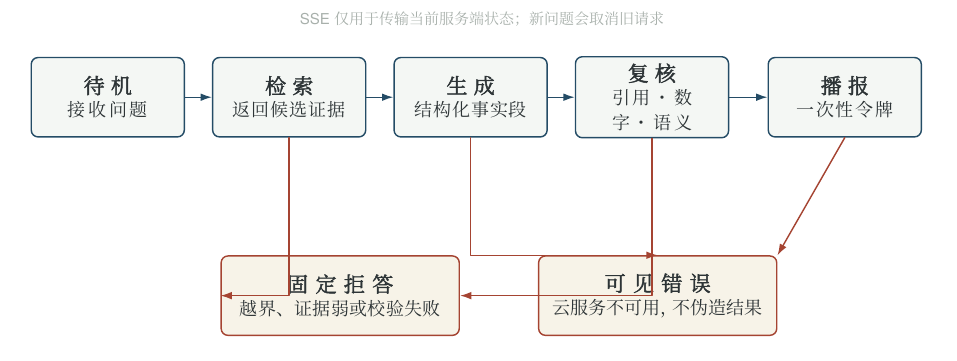
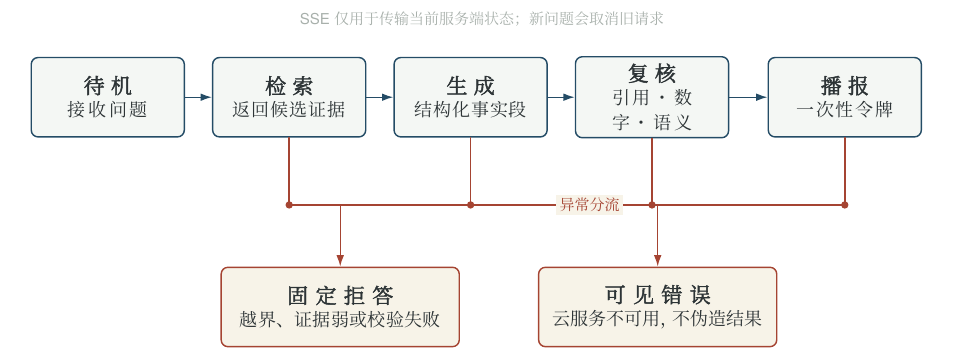
Before and after one commit to SnowballXueQiu/haihe-girl-trusted-rag, a LaTeX document (paper/main.tex, which reads paper/figures/query-state-machine.tex): part of page 9 of 22, cut so that both start at the same text. Compiled offline with XeLaTeX; a missing font is replaced by an installed copy or a similar font.

Commit message:
fix: prevent state diagram connector overlap

```diff
--- a/paper/figures/query-state-machine.tex
+++ b/paper/figures/query-state-machine.tex
@@ -25,9 +25,9 @@
   \node[hhState] (verify) at (110,48) {\textbf{复核}\\[-.2ex]\footnotesize 引用・数字・语义};
   \node[hhState] (speech) at (144,48) {\textbf{播报}\\[-.2ex]\footnotesize 一次性令牌};
 
-  \node[hhStateGuard,minimum width=42mm,text width=37mm] (refuse) at (55,13)
+  \node[hhStateGuard,minimum width=42mm,text width=37mm] (refuse) at (55,11)
     {\textbf{固定拒答}\\[-.2ex]\footnotesize 越界、证据弱或校验失败};
-  \node[hhStateGuard,minimum width=42mm,text width=37mm] (error) at (111,13)
+  \node[hhStateGuard,minimum width=42mm,text width=37mm] (error) at (111,11)
     {\textbf{可见错误}\\[-.2ex]\footnotesize 云服务不可用，不伪造结果};
 
   \draw[hhStateFlow] (idle.east) -- (retrieve.west);
@@ -41,3 +38,14 @@
+  \draw[draw=Cinnabar,line width=.72pt,line cap=round]
+    (retrieve.south) -- (46,29)
+    (generate.south) -- (78,29)
+    (verify.south) -- (110,29)
+    (speech.south) -- (144,29)
+    (46,29) -- (144,29);
+  \foreach \x in {46,78,110,144}{\fill[Cinnabar] (\x,29) circle (0.65mm);}
+  \draw[hhStateFail] (55,29) -- (refuse.north);
+  \draw[hhStateFail] (111,29) -- (error.north);
+  \node[font=\scriptsize\sffamily,text=Cinnabar,fill=RicePaper,inner sep=.6mm]
+    at (99,29) {异常分流};
 
   \node[font=\scriptsize\sffamily,text=BrickGrey,anchor=south]
     at (80,59) {SSE 仅用于传输当前服务端状态；新问题会取消旧请求};
```
Also changed, not shown: output/pdf/海河少女可信RAG虚拟主播系统设计.pdf, output/pdf/海河少女可信RAG虚拟主播系统设计论文.pdf, paper/figures/query-state-machine.tex (5 more changed lines).
